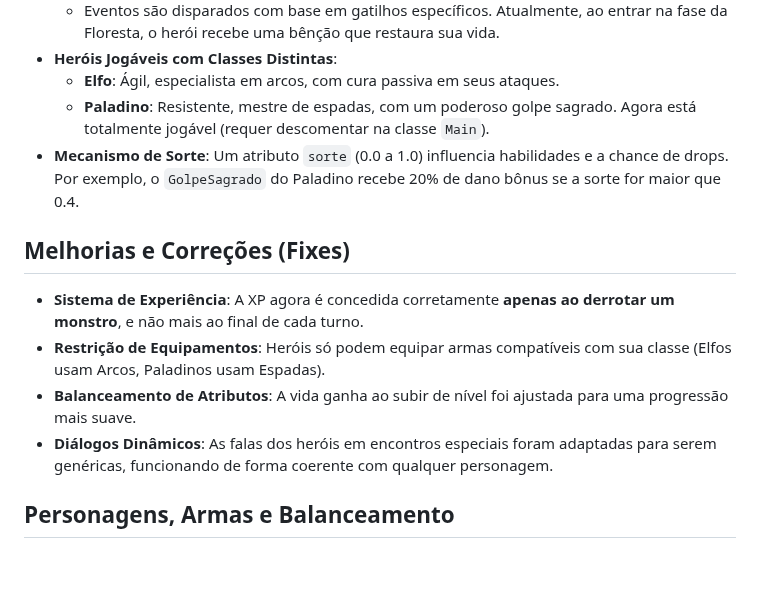
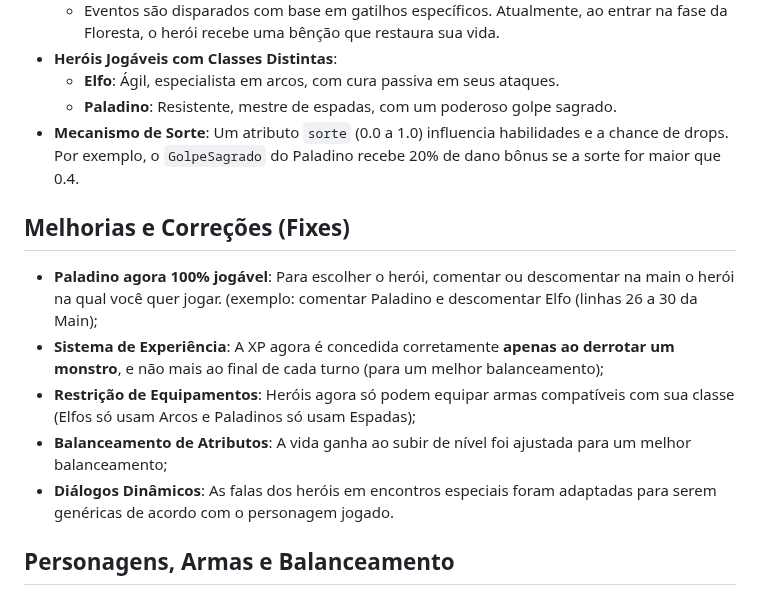
Before and after one commit to paulosnf12/MC322, a Markdown page: tarefa3/README.md, the part around the change. Drawn GitHub-style; blank space fills up the shorter version.

```diff
--- a/tarefa3/README.md
+++ b/tarefa3/README.md
@@ -33,15 +33,16 @@ As principais interfaces que governam o sistema são:
     *   Eventos são disparados com base em gatilhos específicos. Atualmente, ao entrar na fase da Floresta, o herói recebe uma bênção que restaura sua vida.
 *   **Heróis Jogáveis com Classes Distintas**:
     *   **Elfo**: Ágil, especialista em arcos, com cura passiva em seus ataques.
-    *   **Paladino**: Resistente, mestre de espadas, com um poderoso golpe sagrado. Agora está totalmente jogável (requer descomentar na classe `Main`).
+    *   **Paladino**: Resistente, mestre de espadas, com um poderoso golpe sagrado.
 *   **Mecanismo de Sorte**: Um atributo `sorte` (0.0 a 1.0) influencia habilidades e a chance de drops. Por exemplo, o `GolpeSagrado` do Paladino recebe 20% de dano bônus se a sorte for maior que 0.4.
 
 ## Melhorias e Correções (Fixes)
 
-*   **Sistema de Experiência**: A XP agora é concedida corretamente **apenas ao derrotar um monstro**, e não mais ao final de cada turno.
-*   **Restrição de Equipamentos**: Heróis só podem equipar armas compatíveis com sua classe (Elfos usam Arcos, Paladinos usam Espadas).
-*   **Balanceamento de Atributos**: A vida ganha ao subir de nível foi ajustada para uma progressão mais suave.
-*   **Diálogos Dinâmicos**: As falas dos heróis em encontros especiais foram adaptadas para serem genéricas, funcionando de forma coerente com qualquer personagem.
+*   **Paladino agora 100% jogável**: Para escolher o herói, comentar ou descomentar na main o herói na qual você quer jogar. (exemplo: comentar Paladino e descomentar Elfo (linhas 26 a 30 da Main);
+*   **Sistema de Experiência**: A XP agora é concedida corretamente **apenas ao derrotar um monstro**, e não mais ao final de cada turno (para um melhor balanceamento);
+*   **Restrição de Equipamentos**: Heróis agora só podem equipar armas compatíveis com sua classe (Elfos só usam Arcos e Paladinos só usam Espadas);
+*   **Balanceamento de Atributos**: A vida ganha ao subir de nível foi ajustada para um melhor balanceamento;
+*   **Diálogos Dinâmicos**: As falas dos heróis em encontros especiais foram adaptadas para serem genéricas de acordo com o personagem jogado.
 
 ## Personagens, Armas e Balanceamento
 
```
